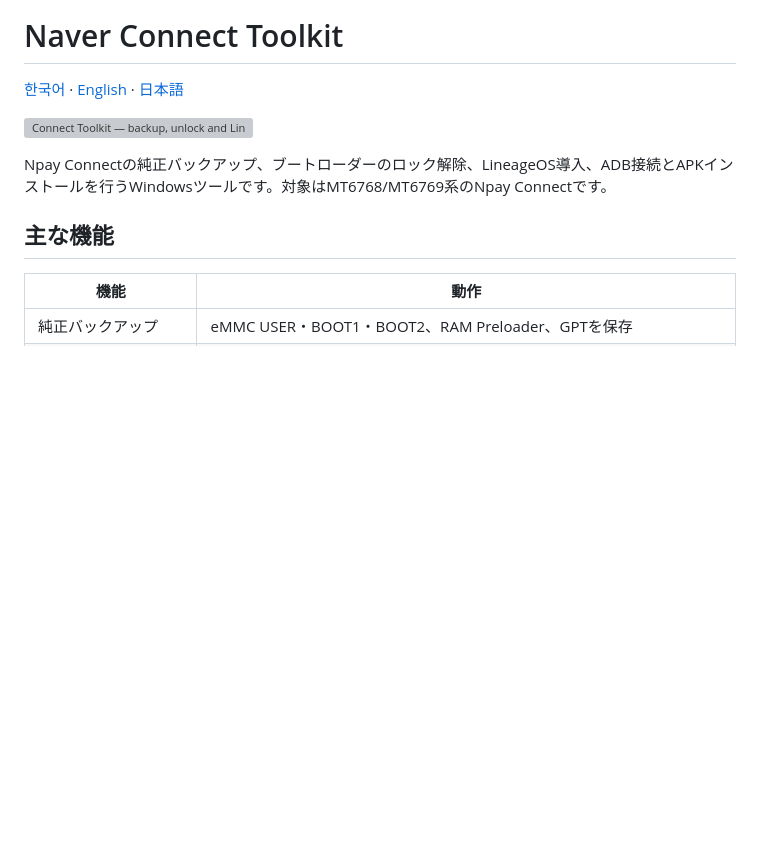
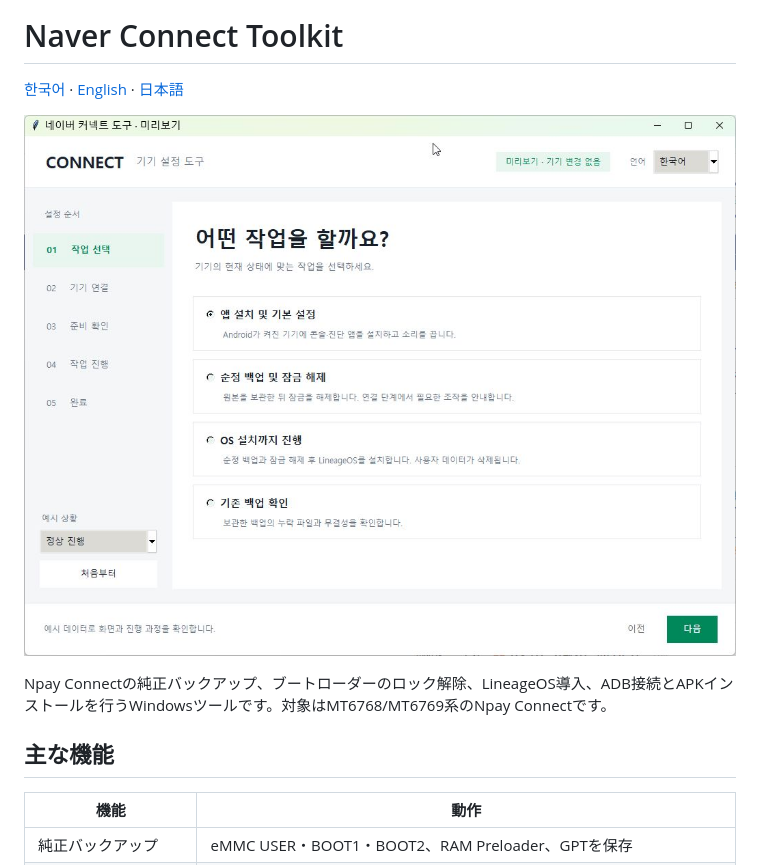
Before and after one commit to pigeon-brain/naver-connect-tool, a Markdown page: README.ja.md, the part around the change. Rendered like a GitHub page; pictures changed too: docs/screenshot.png (added); blank space fills up the shorter version; grey boxes are pictures that could not be loaded.

Commit message:
docs: replace overview illustration with actual application screenshot

```diff
--- a/README.ja.md
+++ b/README.ja.md
@@ -2,7 +2,7 @@
 
 [한국어](README.ko.md) · [English](README.md) · [日本語](README.ja.md)
 
-![Connect Toolkit — backup, unlock and LineageOS installation](docs/overview.svg)
+![Installer preview running on Windows](docs/screenshot.png)
 
 Npay Connectの純正バックアップ、ブートローダーのロック解除、LineageOS導入、ADB接続とAPKインストールを行うWindowsツールです。対象はMT6768/MT6769系のNpay Connectです。
 
```
Also changed, not shown: README.ko.md (+1 -1 lines), README.md (+1 -1 lines), 3 other files.
